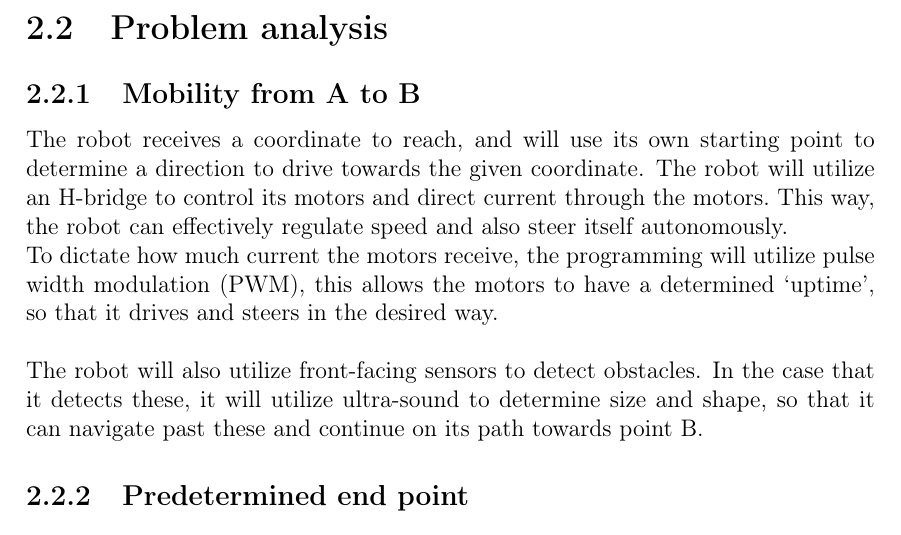
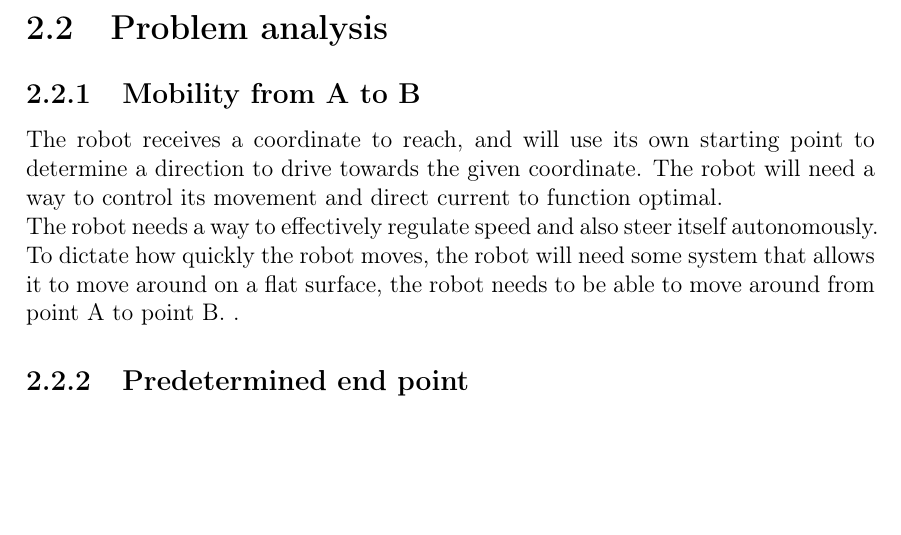
Before and after one commit to Henrik689/UCNG2PROJ3E, a LaTeX thesis (Rapport/rapport.tex, which reads Rapport/contents/Analysis/Analysis.tex): part of page 8 of 21, cut so that both start at the same text, the shorter picture padded with empty space. Compiled offline with pdfLaTeX.

Commit message:
A-B analyse rettet og forbedret
9/11 never forget.... Poor jews

```diff
--- a/Rapport/contents/Analysis/Analysis.tex
+++ b/Rapport/contents/Analysis/Analysis.tex
@@ -13,12 +13,9 @@ Problem statement:
 
 \section{Problem analysis}
 \subsection{Mobility from A to B}
-The robot receives a coordinate to reach, and will use its own starting point to determine a direction to drive towards the given coordinate. The robot will utilize an H-bridge to control its motors and direct current through the motors.\
-This way, the robot can effectively regulate speed and also steer itself autonomously.\
-
-To dictate how much current the motors receive, the programming will utilize pulse width modulation (PWM), this allows the motors to have a determined ‘uptime’, so that it drives and steers in the desired way.\\
-
-The robot will also utilize front-facing sensors to detect obstacles. In the case that it detects these, it will utilize ultra-sound to determine size and shape, so that it can navigate past these and continue on its path towards point B.\
+The robot receives a coordinate to reach, and will use its own starting point to determine a direction to drive towards the given coordinate. The robot will need a way to control its movement and direct current to function optimal.\\
+The robot needs a way to effectively regulate speed and also steer itself autonomously. To dictate how quickly the robot moves, the robot will need some system that allows it to move around on a flat surface, the robot needs to be able to move around from point A to point B.
+.\
 
 \subsection{Predetermined end point}
 \subsection{Obstacles avoidance}
```
Also changed, not shown: Rapport/rapport.pdf.
